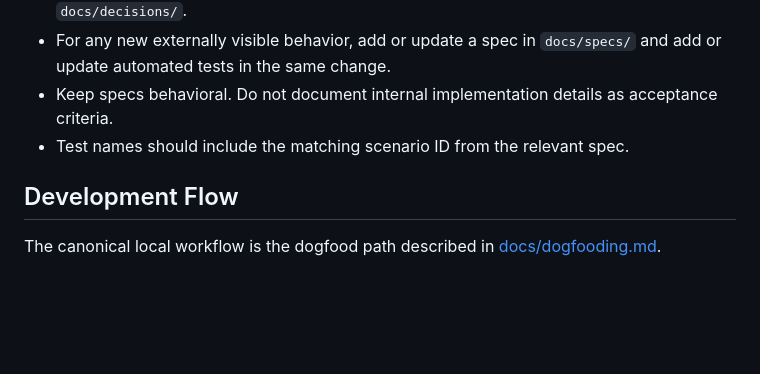
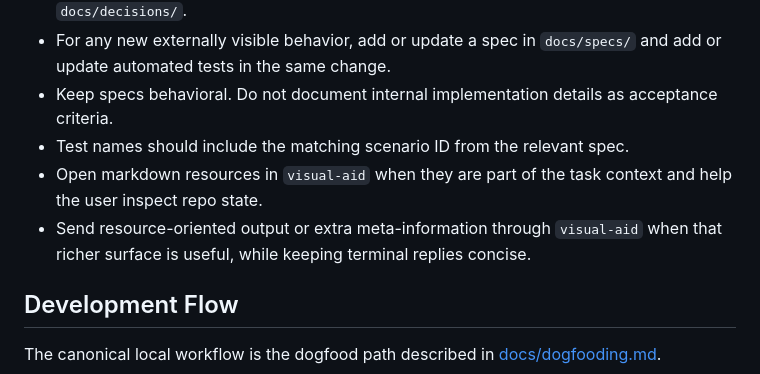
Before and after one commit to mantoni/visual-aid, a Markdown page: AGENTS.md, the part around the change. Rendered like a GitHub page; blank space fills up the shorter version.

Commit message:
Document visual-aid workflow default

```diff
--- a/AGENTS.md
+++ b/AGENTS.md
@@ -32,6 +32,8 @@ Then read only the specific spec and decision files relevant to the task.
 - For any new externally visible behavior, add or update a spec in `docs/specs/` and add or update automated tests in the same change.
 - Keep specs behavioral. Do not document internal implementation details as acceptance criteria.
 - Test names should include the matching scenario ID from the relevant spec.
+- Open markdown resources in `visual-aid` when they are part of the task context and help the user inspect repo state.
+- Send resource-oriented output or extra meta-information through `visual-aid` when that richer surface is useful, while keeping terminal replies concise.
 
 ## Development Flow
 The canonical local workflow is the dogfood path described in [docs/dogfooding.md](/Users/max/projects/mantoni/visual-aid/docs/dogfooding.md).
```
